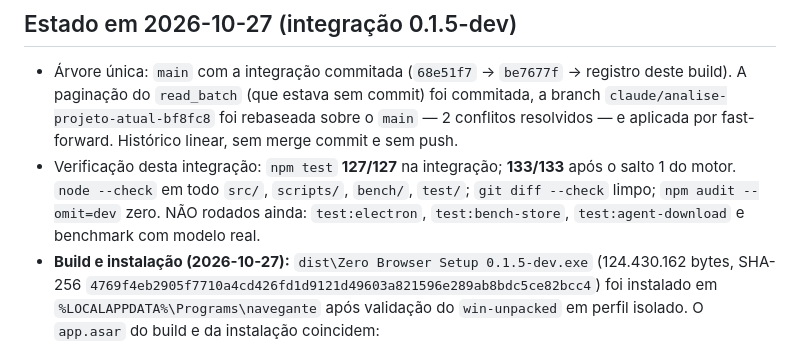
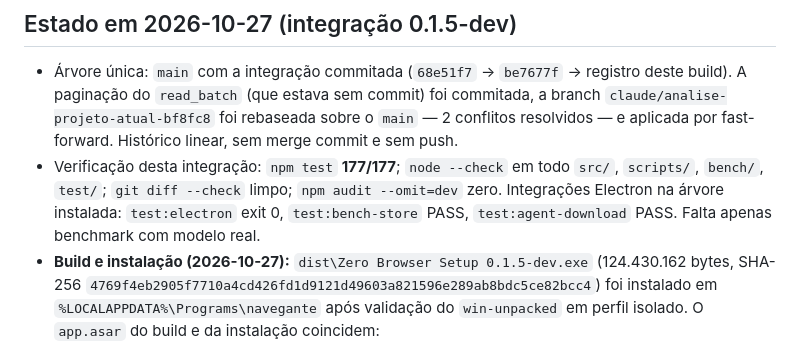
Before and after one commit to cascaoconcurseiro/zerobrowser, a Markdown page: HANDOFF.md, the part around the change. GitHub-like rendering.

```diff
--- a/HANDOFF.md
+++ b/HANDOFF.md
@@ -5,10 +5,9 @@
 - Árvore única: `main` com a integração commitada (`68e51f7` → `be7677f` → registro deste build). A paginação do
   `read_batch` (que estava sem commit) foi commitada, a branch `claude/analise-projeto-atual-bf8fc8` foi rebaseada
   sobre o `main` — 2 conflitos resolvidos — e aplicada por fast-forward. Histórico linear, sem merge commit e sem push.
-- Verificação desta integração: `npm test` **127/127** na integração; **133/133** após o salto 1 do motor.
-  `node --check` em todo `src/`, `scripts/`, `bench/`, `test/`;
-  `git diff --check` limpo; `npm audit --omit=dev` zero. NÃO rodados ainda: `test:electron`, `test:bench-store`,
-  `test:agent-download` e benchmark com modelo real.
+- Verificação desta integração: `npm test` **177/177**; `node --check` em todo `src/`, `scripts/`, `bench/`, `test/`;
+  `git diff --check` limpo; `npm audit --omit=dev` zero. Integrações Electron na árvore instalada:
+  `test:electron` exit 0, `test:bench-store` PASS, `test:agent-download` PASS. Falta apenas benchmark com modelo real.
 - **Build e instalação (2026-10-27):** `dist\Zero Browser Setup 0.1.5-dev.exe` (124.430.162 bytes,
   SHA-256 `4769f4eb2905f7710a4cd426fd1d9121d49603a821596e289ab8bdc5ce82bcc4`) foi instalado em
   `%LOCALAPPDATA%\Programs\navegante` após validação do `win-unpacked` em perfil isolado. O `app.asar` do build e
```
Also changed, not shown: CHECKLIST.md (+1 -1 lines), docs/COMO_TESTAR_0.1.5.md (+3 -2 lines).
